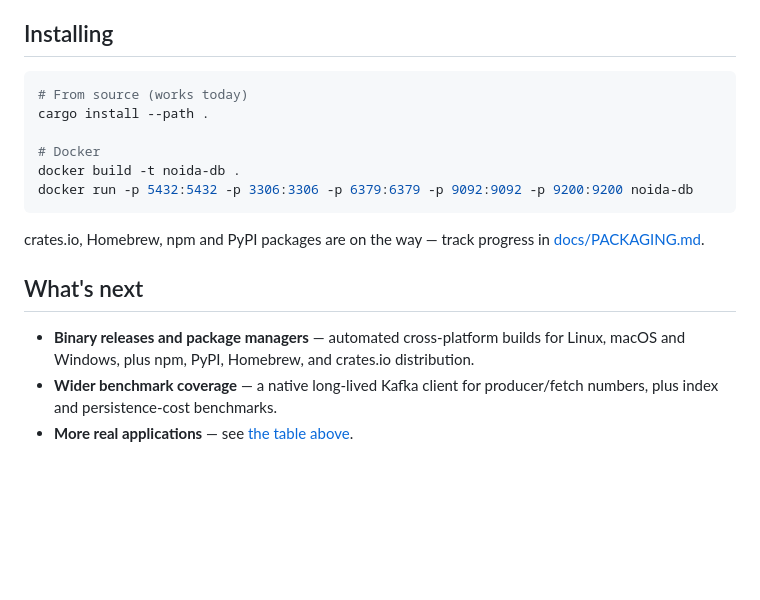
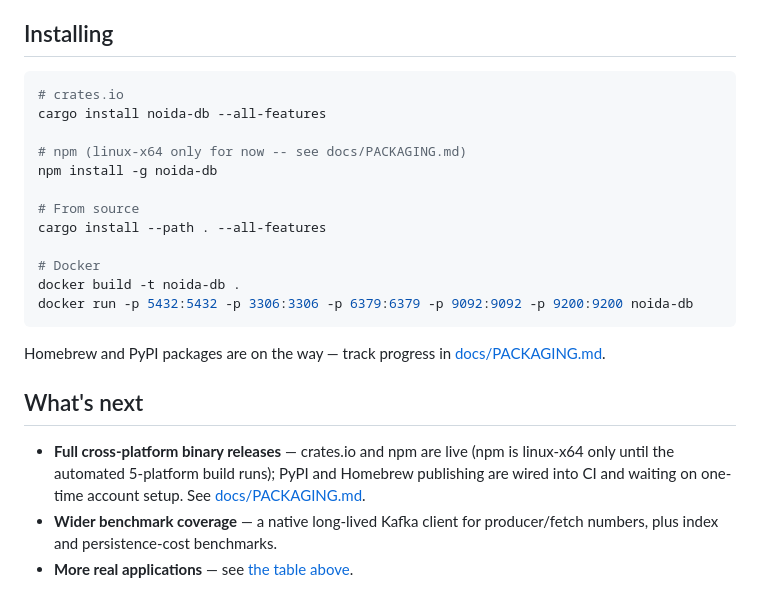
Before and after one commit to its-banana-coder/noida-db, a Markdown page: README.md, the part around the change. Rendered like a GitHub page; blank space fills up the shorter version.

Commit message:
readme: update Installing section now that crates.io/npm are live
Co-Authored-By: Claude Sonnet 5 <noreply@anthropic.com>

````diff
--- a/README.md
+++ b/README.md
@@ -156,22 +156,29 @@ too (Kafka, Elasticsearch, RabbitMQ, MongoDB, ClickHouse).
 ## Installing
 
 ```sh
-# From source (works today)
-cargo install --path .
+# crates.io
+cargo install noida-db --all-features
+
+# npm (linux-x64 only for now -- see docs/PACKAGING.md)
+npm install -g noida-db
+
+# From source
+cargo install --path . --all-features
 
 # Docker
 docker build -t noida-db .
 docker run -p 5432:5432 -p 3306:3306 -p 6379:6379 -p 9092:9092 -p 9200:9200 noida-db
 ```
 
-crates.io, Homebrew, npm and PyPI packages are on the way — track
-progress in [docs/PACKAGING.md](docs/PACKAGING.md).
+Homebrew and PyPI packages are on the way — track progress in
+[docs/PACKAGING.md](docs/PACKAGING.md).
 
 ## What's next
 
-- **Binary releases and package managers** — automated cross-platform builds
-  for Linux, macOS and Windows, plus npm, PyPI, Homebrew, and crates.io
-  distribution.
+- **Full cross-platform binary releases** — crates.io and npm are live
+  (npm is linux-x64 only until the automated 5-platform build runs); PyPI
+  and Homebrew publishing are wired into CI and waiting on one-time account
+  setup. See [docs/PACKAGING.md](docs/PACKAGING.md).
 - **Wider benchmark coverage** — a native long-lived Kafka client for
   producer/fetch numbers, plus index and persistence-cost benchmarks.
 - **More real applications** — see [the table above](#tested-against-real-applications).
````
